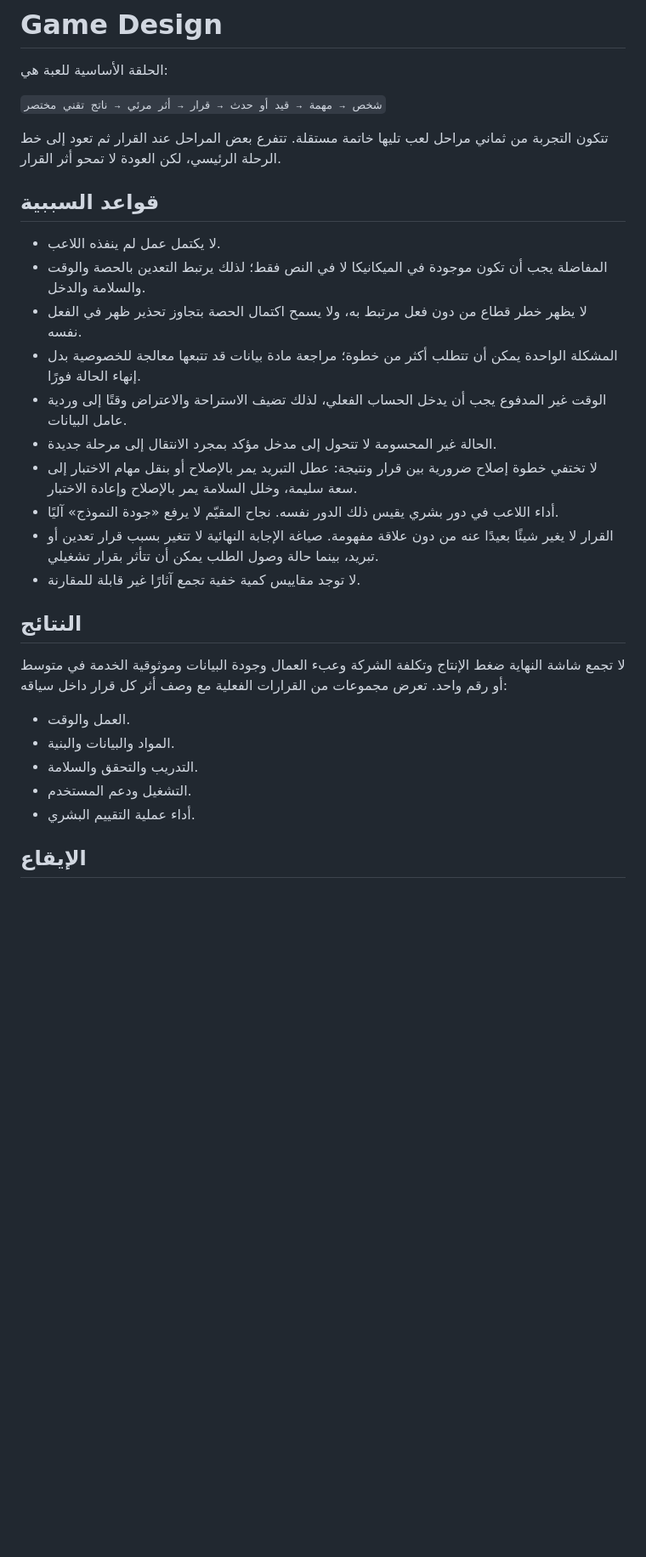
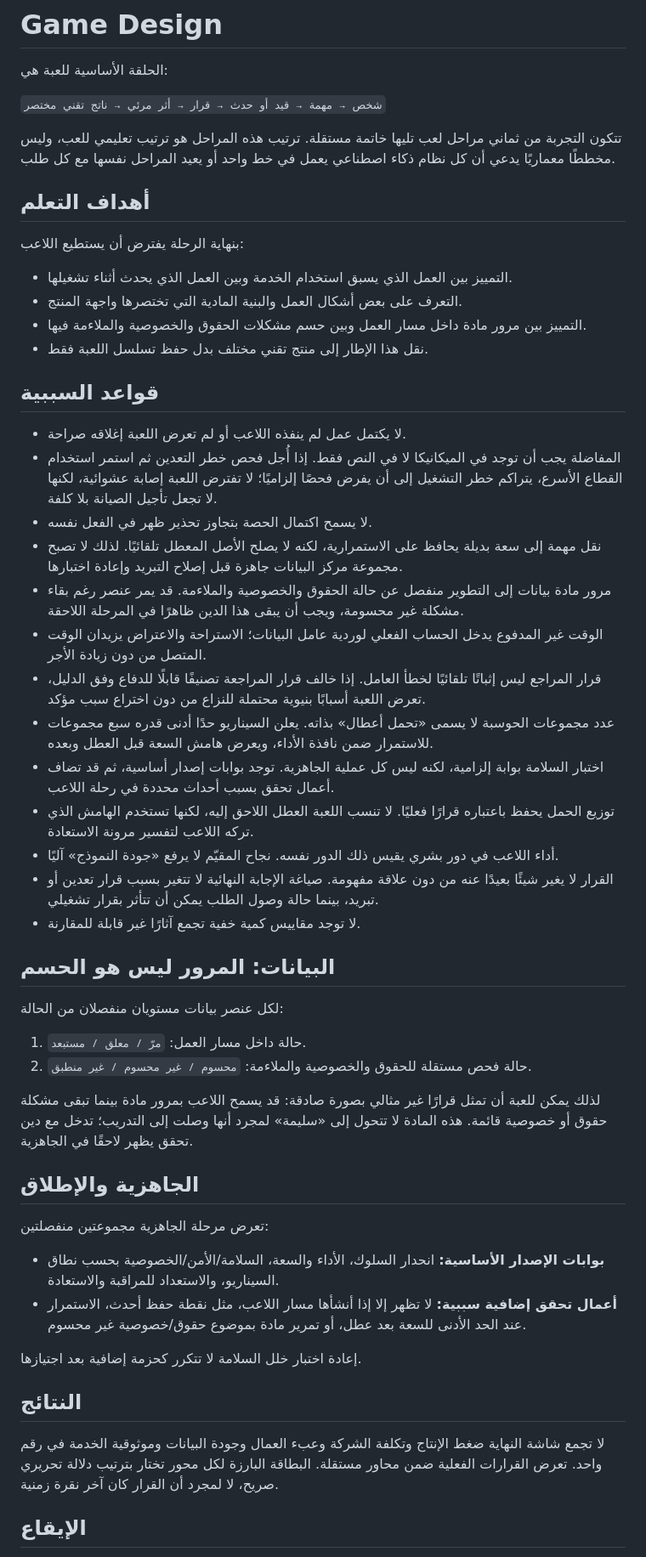
Before and after one commit to moeltaher/Behind-the-Answer, a Markdown page: docs/GAME-DESIGN.md, the part around one of its changes. Shown at 85% size. Rendered like a GitHub page; blank space fills up the shorter version.

Commit message:
Align game design documentation with fixes

```diff
--- a/docs/GAME-DESIGN.md
+++ b/docs/GAME-DESIGN.md
@@ -4,30 +4,54 @@
 
 `شخص → مهمة → قيد أو حدث → قرار → أثر مرئي → ناتج تقني مختصر`
 
-تتكون التجربة من ثماني مراحل لعب تليها خاتمة مستقلة. تتفرع بعض المراحل عند القرار ثم تعود إلى خط الرحلة الرئيسي، لكن العودة لا تمحو أثر القرار.
+تتكون التجربة من ثماني مراحل لعب تليها خاتمة مستقلة. ترتيب هذه المراحل هو ترتيب تعليمي للعب، وليس مخططًا معماريًا يدعي أن كل نظام ذكاء اصطناعي يعمل في خط واحد أو يعيد المراحل نفسها مع كل طلب.
+
+## أهداف التعلم
+
+بنهاية الرحلة يفترض أن يستطيع اللاعب:
+
+- التمييز بين العمل الذي يسبق استخدام الخدمة وبين العمل الذي يحدث أثناء تشغيلها.
+- التعرف على بعض أشكال العمل والبنية المادية التي تختصرها واجهة المنتج.
+- التمييز بين مرور مادة داخل مسار العمل وبين حسم مشكلات الحقوق والخصوصية والملاءمة فيها.
+- نقل هذا الإطار إلى منتج تقني مختلف بدل حفظ تسلسل اللعبة فقط.
 
 ## قواعد السببية
 
-- لا يكتمل عمل لم ينفذه اللاعب.
-- المفاضلة يجب أن تكون موجودة في الميكانيكا لا في النص فقط؛ لذلك يرتبط التعدين بالحصة والوقت والسلامة والدخل.
-- لا يظهر خطر قطاع من دون فعل مرتبط به، ولا يسمح اكتمال الحصة بتجاوز تحذير ظهر في الفعل نفسه.
-- المشكلة الواحدة يمكن أن تتطلب أكثر من خطوة؛ مراجعة مادة بيانات قد تتبعها معالجة للخصوصية بدل إنهاء الحالة فورًا.
-- الوقت غير المدفوع يجب أن يدخل الحساب الفعلي، لذلك تضيف الاستراحة والاعتراض وقتًا إلى وردية عامل البيانات.
-- الحالة غير المحسومة لا تتحول إلى مدخل مؤكد بمجرد الانتقال إلى مرحلة جديدة.
-- لا تختفي خطوة إصلاح ضرورية بين قرار ونتيجة: عطل التبريد يمر بالإصلاح أو بنقل مهام الاختبار إلى سعة سليمة، وخلل السلامة يمر بالإصلاح وإعادة الاختبار.
+- لا يكتمل عمل لم ينفذه اللاعب أو لم تعرض اللعبة إغلاقه صراحة.
+- المفاضلة يجب أن توجد في الميكانيكا لا في النص فقط. إذا أُجل فحص خطر التعدين ثم استمر استخدام القطاع الأسرع، يتراكم خطر التشغيل إلى أن يفرض فحصًا إلزاميًا؛ لا تفترض اللعبة إصابة عشوائية، لكنها لا تجعل تأجيل الصيانة بلا كلفة.
+- لا يسمح اكتمال الحصة بتجاوز تحذير ظهر في الفعل نفسه.
+- نقل مهمة إلى سعة بديلة يحافظ على الاستمرارية، لكنه لا يصلح الأصل المعطل تلقائيًا. لذلك لا تصبح مجموعة مركز البيانات جاهزة قبل إصلاح التبريد وإعادة اختبارها.
+- مرور مادة بيانات إلى التطوير منفصل عن حالة الحقوق والخصوصية والملاءمة. قد يمر عنصر رغم بقاء مشكلة غير محسومة، ويجب أن يبقى هذا الدين ظاهرًا في المرحلة اللاحقة.
+- الوقت غير المدفوع يدخل الحساب الفعلي لوردية عامل البيانات؛ الاستراحة والاعتراض يزيدان الوقت المتصل من دون زيادة الأجر.
+- قرار المراجع ليس إثباتًا تلقائيًا لخطأ العامل. إذا خالف قرار المراجعة تصنيفًا قابلًا للدفاع وفق الدليل، تعرض اللعبة أسبابًا بنيوية محتملة للنزاع من دون اختراع سبب مؤكد.
+- عدد مجموعات الحوسبة لا يسمى «تحمل أعطال» بذاته. يعلن السيناريو حدًا أدنى قدره سبع مجموعات للاستمرار ضمن نافذة الأداء، ويعرض هامش السعة قبل العطل وبعده.
+- اختبار السلامة بوابة إلزامية، لكنه ليس كل عملية الجاهزية. توجد بوابات إصدار أساسية، ثم قد تضاف أعمال تحقق بسبب أحداث محددة في رحلة اللاعب.
+- توزيع الحمل يحفظ باعتباره قرارًا فعليًا. لا تنسب اللعبة العطل اللاحق إليه، لكنها تستخدم الهامش الذي تركه اللاعب لتفسير مرونة الاستعادة.
 - أداء اللاعب في دور بشري يقيس ذلك الدور نفسه. نجاح المقيّم لا يرفع «جودة النموذج» آليًا.
 - القرار لا يغير شيئًا بعيدًا عنه من دون علاقة مفهومة. صياغة الإجابة النهائية لا تتغير بسبب قرار تعدين أو تبريد، بينما حالة وصول الطلب يمكن أن تتأثر بقرار تشغيلي.
 - لا توجد مقاييس كمية خفية تجمع آثارًا غير قابلة للمقارنة.
 
+## البيانات: المرور ليس هو الحسم
+
+لكل عنصر بيانات مستويان منفصلان من الحالة:
+
+1. حالة داخل مسار العمل: `مرّ / معلق / مستبعد`.
+2. حالة فحص مستقلة للحقوق والخصوصية والملاءمة: `محسوم / غير محسوم / غير منطبق`.
+
+لذلك يمكن للعبة أن تمثل قرارًا غير مثالي بصورة صادقة: قد يسمح اللاعب بمرور مادة بينما تبقى مشكلة حقوق أو خصوصية قائمة. هذه المادة لا تتحول إلى «سليمة» لمجرد أنها وصلت إلى التدريب؛ تدخل مع دين تحقق يظهر لاحقًا في الجاهزية.
+
+## الجاهزية والإطلاق
+
+تعرض مرحلة الجاهزية مجموعتين منفصلتين:
+
+- **بوابات الإصدار الأساسية:** انحدار السلوك، الأداء والسعة، السلامة/الأمن/الخصوصية بحسب نطاق السيناريو، والاستعداد للمراقبة والاستعادة.
+- **أعمال تحقق إضافية سببية:** لا تظهر إلا إذا أنشأها مسار اللاعب، مثل نقطة حفظ أحدث، الاستمرار عند الحد الأدنى للسعة بعد عطل، أو تمرير مادة بموضوع حقوق/خصوصية غير محسوم.
+
+إعادة اختبار خلل السلامة لا تتكرر كحزمة إضافية بعد اجتيازها.
+
 ## النتائج
 
-لا تجمع شاشة النهاية ضغط الإنتاج وتكلفة الشركة وعبء العمال وجودة البيانات وموثوقية الخدمة في متوسط أو رقم واحد. تعرض مجموعات من القرارات الفعلية مع وصف أثر كل قرار داخل سياقه:
-
-- العمل والوقت.
-- المواد والبيانات والبنية.
-- التدريب والتحقق والسلامة.
-- التشغيل ودعم المستخدم.
-- أداء عملية التقييم البشري.
+لا تجمع شاشة النهاية ضغط الإنتاج وتكلفة الشركة وعبء العمال وجودة البيانات وموثوقية الخدمة في رقم واحد. تعرض القرارات الفعلية ضمن محاور مستقلة. البطاقة البارزة لكل محور تختار بترتيب دلالة تحريري صريح، لا لمجرد أن القرار كان آخر نقرة زمنية.
 
 ## الإيقاع
 
```
Also changed, not shown: other parts of docs/GAME-DESIGN.md (+13 -10 lines).
